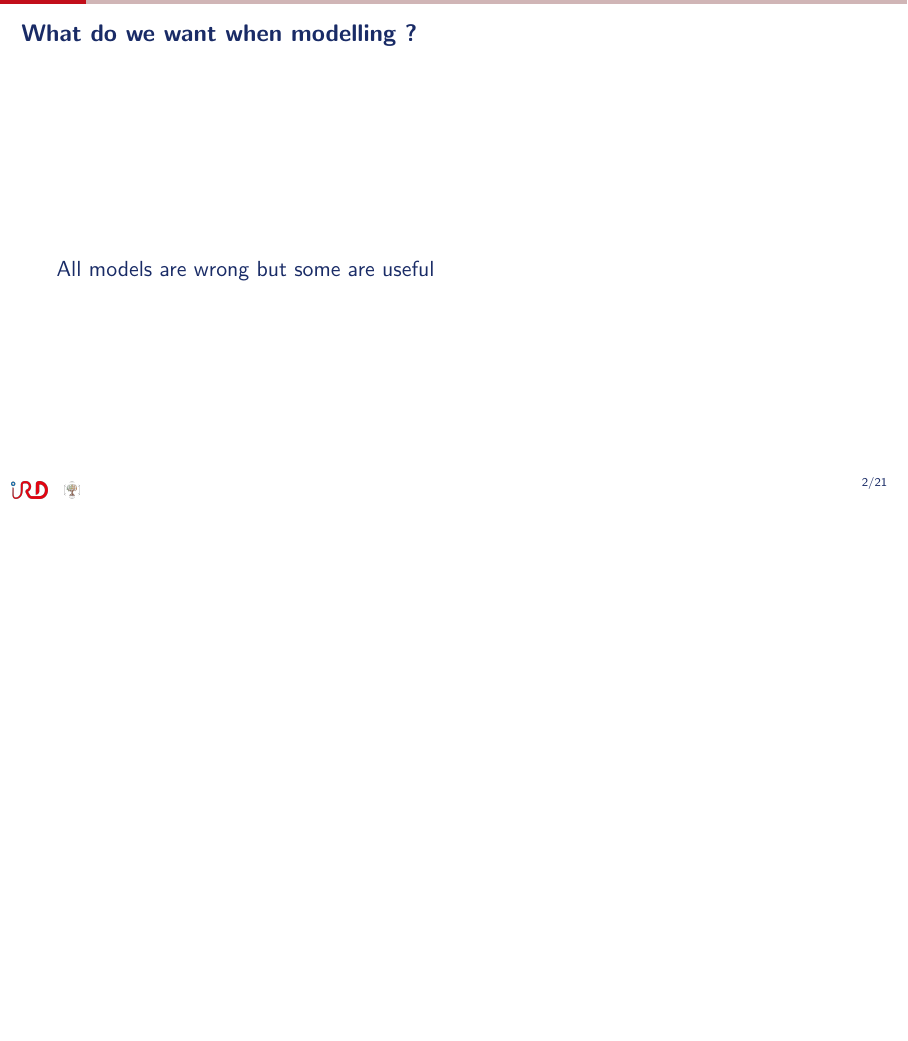
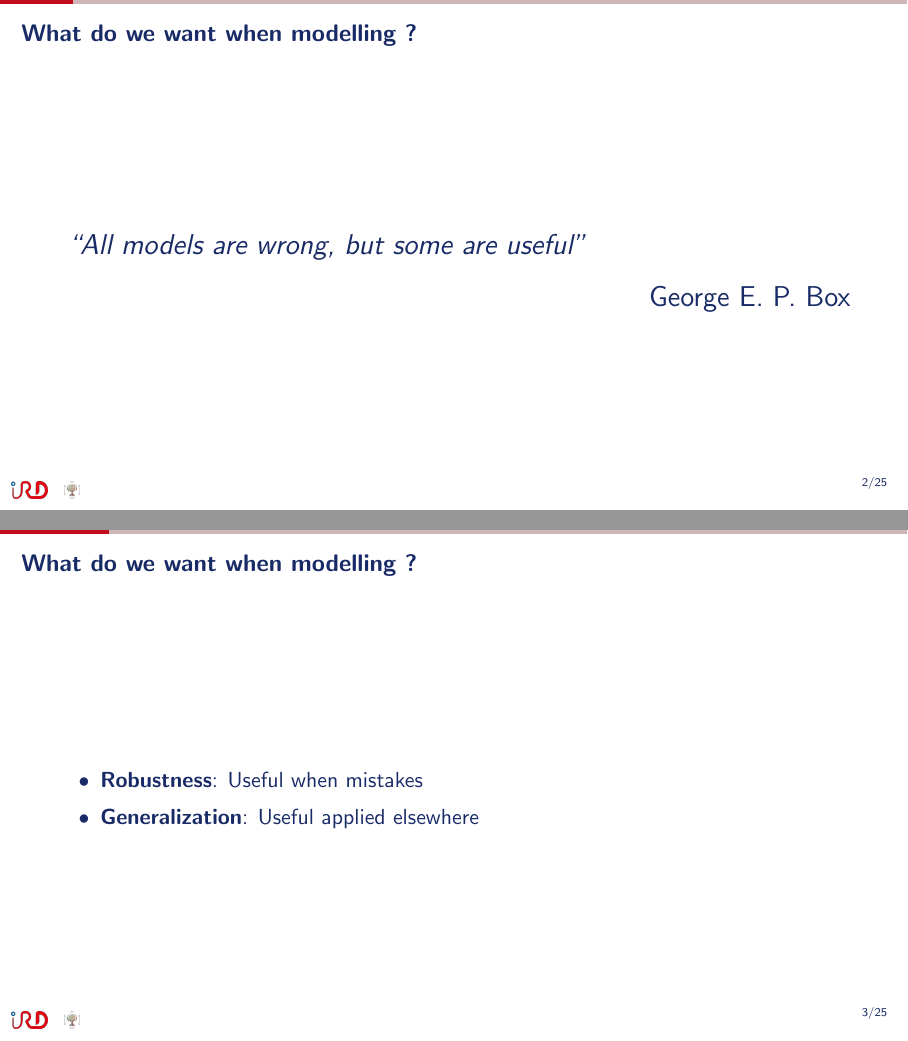
Before and after one commit to ptresson/overfitting_sampling_presentation, LaTeX slides (main.tex): page 4 of 59 before the commit and pages 5 and 6 of 64 after it, the two joined at a grey line, the shorter picture padded with empty space. Compiled offline with pdfLaTeX.

Commit message:
intro, fix axis in first example

```diff
--- a/main.tex
+++ b/main.tex
@@ -56,7 +59,20 @@
 
 \begin{frame}{What do we want when modelling ?}
 
-    All models are wrong but some are useful
+    \Large{
+    \textit{
+        "All models are wrong, but some are useful"
+        }
+    }
+
+    \hfill George E. P. Box
+\end{frame}
+
+\begin{frame}{What do we want when modelling ?}
+    \begin{itemize}
+        \item \textbf{Robustness}: Useful when mistakes
+        \item \textbf{Generalization}: Useful applied elsewhere
+    \end{itemize}
 \end{frame}
 
 \section{Overfitting}
```
Also changed, not shown: figs/plot/train_test_loss-0.png, figs/plot/train_test_loss-1.png, figs/plot/train_test_loss-10.png, figs/plot/train_test_loss-11.png, figs/plot/train_test_loss-12.png, figs/plot/train_test_loss-13.png, figs/plot/train_test_loss-14.png, figs/plot/train_test_loss-2.png, figs/plot/train_test_loss-3.png, figs/plot/train_test_loss-4.png, figs/plot/train_test_loss-5.png, figs/plot/train_test_loss-6.png, figs/plot/train_test_loss-7.png, figs/plot/train_test_loss-8.png, 2 more files, 1 other file.
